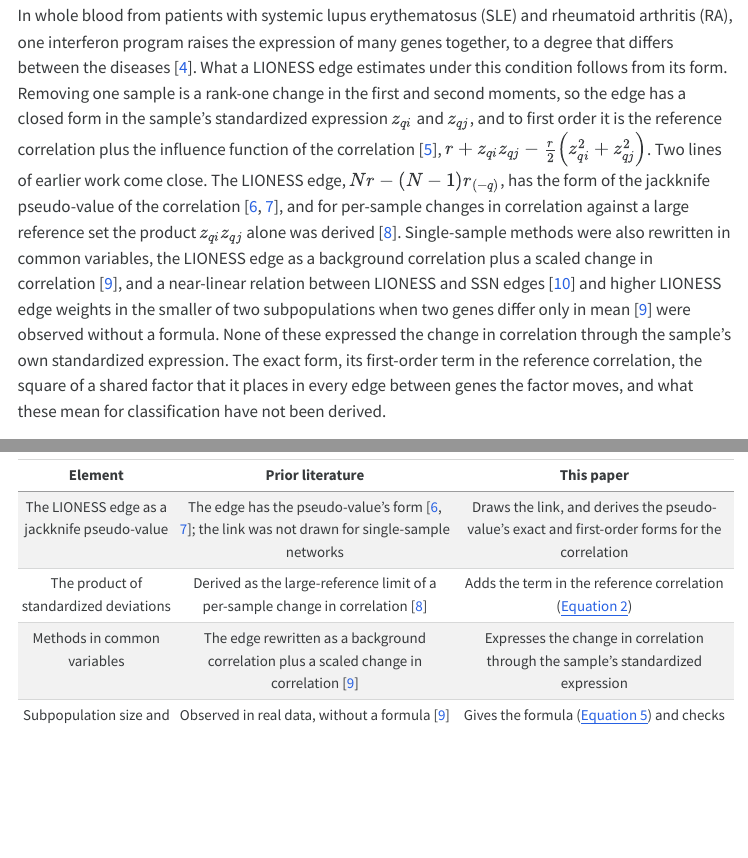
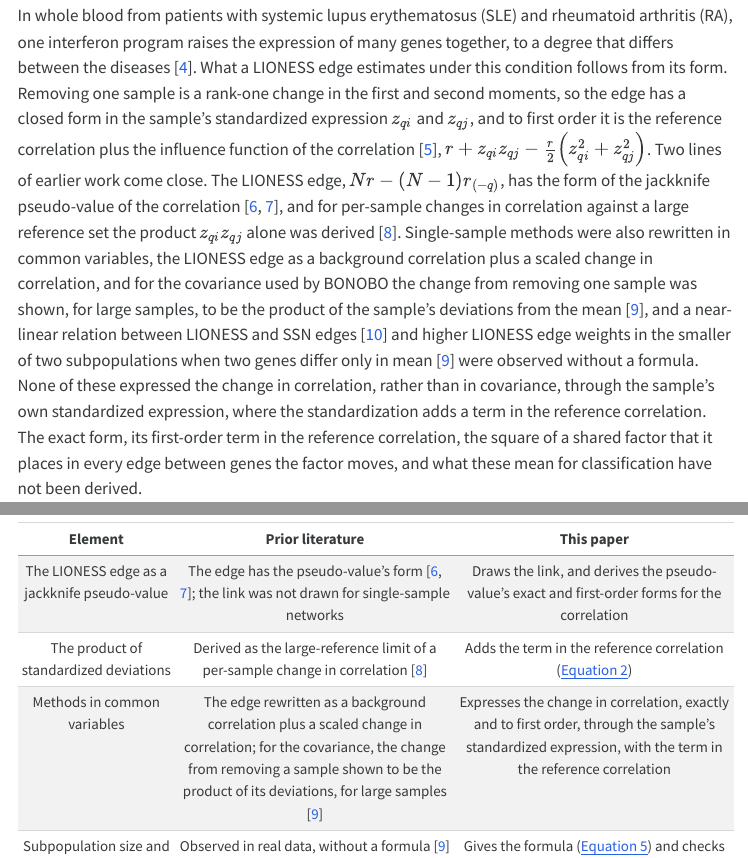
Before and after one commit to pascalantwi/WORK-FLOW-FOR-LIONESS-PAPER, a Quarto document (manuscript/manuscript.qmd): the page in a window 1100 px wide, from 1570 px down, and a second part further down, joined at a grey line. The pictures show the output file manuscript/manuscript.html that the author committed with the source, opened offline; menus at the side of the page are left out.

Commit message:
Stage 3: Kuijjer 2026 Supplement 1 read; its covariance result acknowledged
Their BONOBO derivation shows, for the covariance and large N, that the
change from removing a sample is the product of its deviations: the
covariance analogue of the leading term here. The Introduction and the
novelty table now say so, and state what is new for the correlation.

Co-Authored-By: Claude Opus 5.5 <noreply@anthropic.com>
Claude-Session: https://claude.ai/code/session_01Xu2Epvv5iA3ZBZqEBYMQ8t

```diff
--- a/log/03-manuscript.md
+++ b/log/03-manuscript.md
@@ -185,3 +185,4 @@
 - D-S11. The user asked for analyses that could show the interferon artifact in real data ("if A and B will help go ahead"); a protocol amendment added A (overlapping-interferon subsets of GSE17755 and GSE326777) and B (a semi-synthetic analysis in GSE65391, SLE only). Minutes later the user withdrew B: "I want my SLE and RA, I do not want only 1 disease then stop". B is marked withdrawn in `protocol.md`; nothing for it was downloaded, coded, or run. A, which stays within SLE and RA, waits for the user's word.
 - D-S12. The user asked whether resampling could enlarge the datasets; it cannot add information, and duplicating or synthesizing patients would leak test samples into training or alter co-expression, so it was not done. The user then asked for A, and said not to combine the two datasets because they come from different studies: no meta-analysis or pooling was done, and each series was analysed on its own. A (`analysis/02_replication.R`, appended analyses 5 and 6, so analyses 1 to 4 reproduced exactly): GSE17755 kept 9 SLE and 23 RA, the IFN score alone gave an AUC of 0.766 and the artifact $A$ was 0.007 (corrected standard error 0.025); GSE326777 kept 13 SLE and 7 RA, and every model scored below an AUC of 0.5, so that subset is not informative. Nothing different from the full series emerged. Reported in the Application with @tbl-replication.
 - D-S13. Kuijjer, De Marzio, and Glass 2026: the user supplied the bioRxiv PDF of the main paper (not Supplement 1). Figure 1 gives the recast LIONESS::PCC edge as $\rho^{(q)}_{ij} = N(\rho^{(\alpha)}_{ij} - \rho^{(\alpha - q)}_{ij}) + \rho^{(\alpha - q)}_{ij}$, a rearrangement of the definition; the change in correlation is not expressed through the sample's standardized values, and no jackknife, influence function, or first-order form appears in the main paper. The Methods (section 9.1.1) place "a detailed summary of the mathematics" in Supplemental File 1, which is still unread, so the marker on the novelty claim stays until it is. Their Discussion reports that LIONESS::PCC and SSN edges "are always perfectly correlated, differing only in terms of magnitude"; the closed form of this paper explains why, which the Discussion can say.
+- D-S14. Kuijjer 2026 Supplemental File 1 (supplied by the user, read in full, 7 pages, 2026-11-06). LIONESS::PCC appears only as the rearranged definition (equation 2); there is no closed form of the change in correlation in the sample's values, no first-order or influence-function form, and no jackknife. In the BONOBO section (equations 14 and 15) they show, for the covariance and "in the limit of large N", that the product of a sample's deviations from the mean equals $(N - 1)$ times the change in covariance on removing the sample: the covariance analogue of the leading term of this paper's first-order edge. The Introduction and the novelty table now acknowledge it, and state what is new: the correlation, whose standardization adds the term in the reference correlation; the exact form; the pseudo-value and influence-function reading; the squared factor; and the classification results. The novelty verdict "partly known" stands, with this source added to it; the open check of the supplement is closed.
--- a/manuscript/citations.csv
+++ b/manuscript/citations.csv
@@ -6,7 +6,7 @@
 yu2017iena,https://pmc.ncbi.nlm.nih.gov/articles/PMC5714249/,core,"5, 7",sPCC is the product of standardized deviations,stage 1,10.1093/nar/gkx787,"Crossref record for the DOI, opened 2026-11-03",yes,yes,,"when the number of the reference samples is sufficiently large, these measurements can be reduced to calculate single-sample PCC: sPCC(x_i, x_j) = C^r(x_i, x_j)/sqrt(V^r(x_i) V^r(x_j)), where ... C^r(x_i, x_j) = (x_i - mu_i^r)(x_j - mu_j^r). (Equation 5)",2026-11-03,,
 liu2016ssn,https://pmc.ncbi.nlm.nih.gov/articles/PMC5159538/,supporting,"5, 7",SSN,stage 1,10.1093/nar/gkw772,"Crossref record for the DOI, opened 2026-11-03",yes,yes,,mu_DeltaPCC = O(1/n^2) and sigma_DeltaPCC = (1 - PCC_n^2)/(n - 1) + O(1/n^(3/2)) (Methods),2026-11-03,,
 deschildre2024evaluation,https://pmc.ncbi.nlm.nih.gov/articles/PMC10869342/,supporting,5,SSN-LIONESS linearity; LIONESS edge range,stage 1,10.1038/s41540-024-00340-w,"Crossref record for the DOI, opened 2026-11-03",yes,yes,,"there is an almost perfect linear relationship between edge weights of LIONESS and SSN networks for a given sample ... edge weights in SWEET and LIONESS networks ranged between [-1.5, 1.5] and [-25, 30] respectively.",2026-11-03,,
-kuijjer2026challenges,https://pmc.ncbi.nlm.nih.gov/articles/PMC13001488/,core,"1, 5",subpopulation effect observed; equations recast,stage 1,10.64898/2026.02.27.708608,"Crossref record for the DOI, opened 2026-11-03; PubMed PMID 41867852, opened 2026-11-03",yes,yes,key renamed from search-based draft; author list added,"Finally, for the fourth exemplar edge (high differential expression but no differential correlation), all methods predict higher edge weights for samples from the smaller population. (Section 6) | ""we re-cast the mathematics of several single-sample network methods using common variables""; the recast formula ""includes up to four components: (1) a differential correlation (or covariance) term (red), (2) a scale factor representing the number of samples (purple), (3) an additional scale factor (gold), and (4) a background correlation (or covariance) term (blue)"" (main text, read 2026-11-06)",2026-11-03,,
+kuijjer2026challenges,https://pmc.ncbi.nlm.nih.gov/articles/PMC13001488/,core,"1, 5",subpopulation effect observed; equations recast,stage 1,10.64898/2026.02.27.708608,"Crossref record for the DOI, opened 2026-11-03; PubMed PMID 41867852, opened 2026-11-03",yes,yes,key renamed from search-based draft; author list added,"Finally, for the fourth exemplar edge (high differential expression but no differential correlation), all methods predict higher edge weights for samples from the smaller population. (Section 6) | ""we re-cast the mathematics of several single-sample network methods using common variables""; the recast formula ""includes up to four components: (1) a differential correlation (or covariance) term (red), (2) a scale factor representing the number of samples (purple), (3) an additional scale factor (gold), and (4) a background correlation (or covariance) term (blue)"" (main text, read 2026-11-06) | Supplemental File 1 (read 2026-11-06), BONOBO section, equations 14 and 15: for the covariance, (x_i^(q) - xbar_i)(x_j^(q) - xbar_j) = (N - 1)(sigma_ij^(alpha) - sigma_ij^(alpha-q)), used ""in the limit of large N""; LIONESS::PCC is given only as rho^(q) = N(rho^(alpha) - rho^(alpha-q)) + rho^(alpha-q) (equation 2)",2026-11-03,,
 jahagirdar2021metabolomics,https://pmc.ncbi.nlm.nih.gov/articles/PMC7786380/,supporting,5,edge gains inconsistent,stage 1,10.1021/acs.jproteome.0c00696,"Crossref record for the DOI, opened 2026-11-03",yes,yes,"year 2021 (issue date), not 2020","in 13 cases out of 22, the use of ssPCC edges gives better (or equal) classification accuracy ... When using the LIONESS-D approach ... the accuracy was better only in 5 cases out of 22",2026-11-03,,
 saha2024bonobo,https://pmc.ncbi.nlm.nih.gov/articles/PMC11529861/,definitional,"5, 7",BONOBO,stage 1,10.1101/gr.279117.124,"Crossref record for the DOI, opened 2026-11-03",yes,yes,,definitional,2026-11-03,,
 chen2023sweet,https://pmc.ncbi.nlm.nih.gov/articles/PMC10025435/,supporting,"4, 5, 7",SWEET corrects subpopulation size bias,stage 1,10.1093/bib/bbad032,"PubMed Central record PMC10025435 (PMID 36719112), opened 2026-11-03",yes,yes,,the genome-wide sample weights can be assessed without prior knowledge of intrinsic subpopulations to address the network edge number bias caused by sample size differences. (abstract),2026-11-03,,
--- a/manuscript/manuscript.qmd
+++ b/manuscript/manuscript.qmd
@@ -189,7 +189,7 @@
 
 A correlation between two genes needs many samples, so the coordination of two genes in one patient cannot be read off that patient's expression profile. Single-sample network methods were built to estimate it. LIONESS builds the network of all samples and the network without one sample, and interpolates between the two to give that sample's network [@kuijjer2019lioness]. Its R implementation, lionessR, uses Pearson correlation by default [@kuijjer2019lionessr]. The edges are then compared between patient groups or used as features to classify patients [@kuijjer2019lionessr; @jahagirdar2021metabolomics]. In the paper that introduced lionessR, networks were computed for 53 osteosarcoma biopsies, and edges whose weights differed between patients with short and long metastasis-free survival were found with limma, to understand co-regulation differences between the groups [@kuijjer2019lionessr]. Such a difference is read as a difference in how tightly two genes move together in the two groups.
 
-In whole blood from patients with systemic lupus erythematosus (SLE) and rheumatoid arthritis (RA), one interferon program raises the expression of many genes together, to a degree that differs between the diseases [@elsherbiny2018twoscore]. What a LIONESS edge estimates under this condition follows from its form. Removing one sample is a rank-one change in the first and second moments, so the edge has a closed form in the sample's standardized expression $z_{qi}$ and $z_{qj}$, and to first order it is the reference correlation plus the influence function of the correlation [@devlin1975robust], $r + z_{qi} z_{qj} - \tfrac{r}{2}\left(z_{qi}^2 + z_{qj}^2\right)$. Two lines of earlier work come close. The LIONESS edge, $N r - (N - 1) r_{(-q)}$, has the form of the jackknife pseudo-value of the correlation [@quenouille1956bias; @miller1974jackknife], and for per-sample changes in correlation against a large reference set the product $z_{qi} z_{qj}$ alone was derived [@yu2017iena]. Single-sample methods were also rewritten in common variables, the LIONESS edge as a background correlation plus a scaled change in correlation [@kuijjer2026challenges], and a near-linear relation between LIONESS and SSN edges [@deschildre2024evaluation] and higher LIONESS edge weights in the smaller of two subpopulations when two genes differ only in mean [@kuijjer2026challenges] were observed without a formula. None of these expressed the change in correlation through the sample's own standardized expression. The exact form, its first-order term in the reference correlation, the square of a shared factor that it places in every edge between genes the factor moves, and what these mean for classification have not been derived.
+In whole blood from patients with systemic lupus erythematosus (SLE) and rheumatoid arthritis (RA), one interferon program raises the expression of many genes together, to a degree that differs between the diseases [@elsherbiny2018twoscore]. What a LIONESS edge estimates under this condition follows from its form. Removing one sample is a rank-one change in the first and second moments, so the edge has a closed form in the sample's standardized expression $z_{qi}$ and $z_{qj}$, and to first order it is the reference correlation plus the influence function of the correlation [@devlin1975robust], $r + z_{qi} z_{qj} - \tfrac{r}{2}\left(z_{qi}^2 + z_{qj}^2\right)$. Two lines of earlier work come close. The LIONESS edge, $N r - (N - 1) r_{(-q)}$, has the form of the jackknife pseudo-value of the correlation [@quenouille1956bias; @miller1974jackknife], and for per-sample changes in correlation against a large reference set the product $z_{qi} z_{qj}$ alone was derived [@yu2017iena]. Single-sample methods were also rewritten in common variables, the LIONESS edge as a background correlation plus a scaled change in correlation, and for the covariance used by BONOBO the change from removing one sample was shown, for large samples, to be the product of the sample's deviations from the mean [@kuijjer2026challenges], and a near-linear relation between LIONESS and SSN edges [@deschildre2024evaluation] and higher LIONESS edge weights in the smaller of two subpopulations when two genes differ only in mean [@kuijjer2026challenges] were observed without a formula. None of these expressed the change in correlation, rather than in covariance, through the sample's own standardized expression, where the standardization adds a term in the reference correlation. The exact form, its first-order term in the reference correlation, the square of a shared factor that it places in every edge between genes the factor moves, and what these mean for classification have not been derived.
 
 This paper derives the exact LIONESS edge of a Pearson correlation and its first-order form, and asks three questions of a classifier whose base already holds the IFN score, its square, cell composition, and the gene levels. Do the exact edges and their first-order features give the same out-of-sample classification? When two classes differ in a shared factor such as interferon activity, how much do edges gain from its square, and does a reference model holding the square remove that gain? And why does the edge form detect a difference in co-expression that the same products and squares, entered as separate features, do not? A simulation study answers the three questions under controlled conditions, and two public series of SLE and RA patients check the first two findings in real blood. The full clinical comparison needs a larger cohort with measured cell composition [@barturen2021precisesads]. [TO CONFIRM: the application depends on access to the PRECISESADS data]{.tc}
 
@@ -440,7 +440,7 @@
               "The unequal-groups law"),
   `Prior literature` = c("The edge has the pseudo-value's form [@quenouille1956bias; @miller1974jackknife]; the link was not drawn for single-sample networks",
                          "Derived as the large-reference limit of a per-sample change in correlation [@yu2017iena]",
-                         "The edge rewritten as a background correlation plus a scaled change in correlation [@kuijjer2026challenges]",
+                         "The edge rewritten as a background correlation plus a scaled change in correlation; for the covariance, the change from removing a sample shown to be the product of its deviations, for large samples [@kuijjer2026challenges]",
                          "Observed in real data, without a formula [@kuijjer2026challenges]",
                          "A near-linear relation with SSN edges [@deschildre2024evaluation]",
                          "Not derived; the influence function of the correlation is classical [@devlin1975robust]",
@@ -448,7 +448,7 @@
                          "Not derived"),
   `This paper` = c("Draws the link, and derives the pseudo-value's exact and first-order forms for the correlation",
                    "Adds the term in the reference correlation (@eq-exact)",
-                   "Expresses the change in correlation through the sample's standardized expression",
+                   "Expresses the change in correlation, exactly and to first order, through the sample's standardized expression, with the term in the reference correlation",
                    "Gives the formula (@eq-shift) and checks it in simulation",
                    "Explains the relation: both are functions of the same deviations",
                    "Derives both and shows equal AUC in every setting and in real data",
```
Also changed, not shown: references/references.md (+1 -1 lines), manuscript/manuscript.html.
